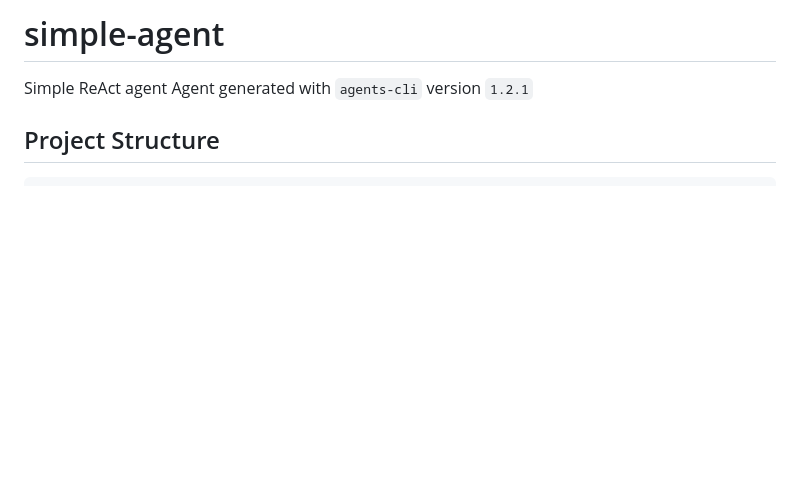
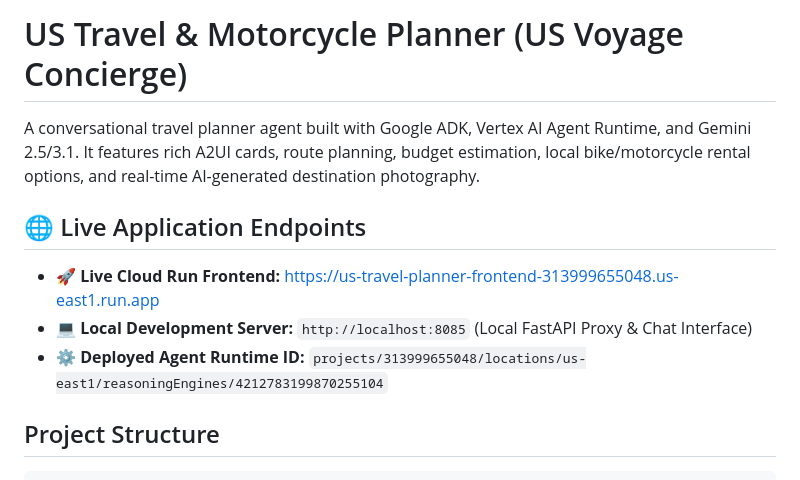
Before and after one commit to bganguly/buildwithgemini-us-travel-planner, a Markdown page: README.md, the part around the change. GitHub-like rendering; blank space fills up the shorter version.

Commit message:
Add Cloud Run URL and local 8085 development server URL to README

```diff
--- a/README.md
+++ b/README.md
@@ -1,7 +1,12 @@
-# simple-agent
+# US Travel & Motorcycle Planner (US Voyage Concierge)
 
-Simple ReAct agent
-Agent generated with `agents-cli` version `1.2.1`
+A conversational travel planner agent built with Google ADK, Vertex AI Agent Runtime, and Gemini 2.5/3.1. It features rich A2UI cards, route planning, budget estimation, local bike/motorcycle rental options, and real-time AI-generated destination photography.
+
+## 🌐 Live Application Endpoints
+
+* **🚀 Live Cloud Run Frontend:** [https://us-travel-planner-frontend-313999655048.us-east1.run.app](https://us-travel-planner-frontend-313999655048.us-east1.run.app)
+* **💻 Local Development Server:** `http://localhost:8085` (Local FastAPI Proxy & Chat Interface)
+* **⚙️ Deployed Agent Runtime ID:** `projects/313999655048/locations/us-east1/reasoningEngines/4212783199870255104`
 
 ## Project Structure
 
```
